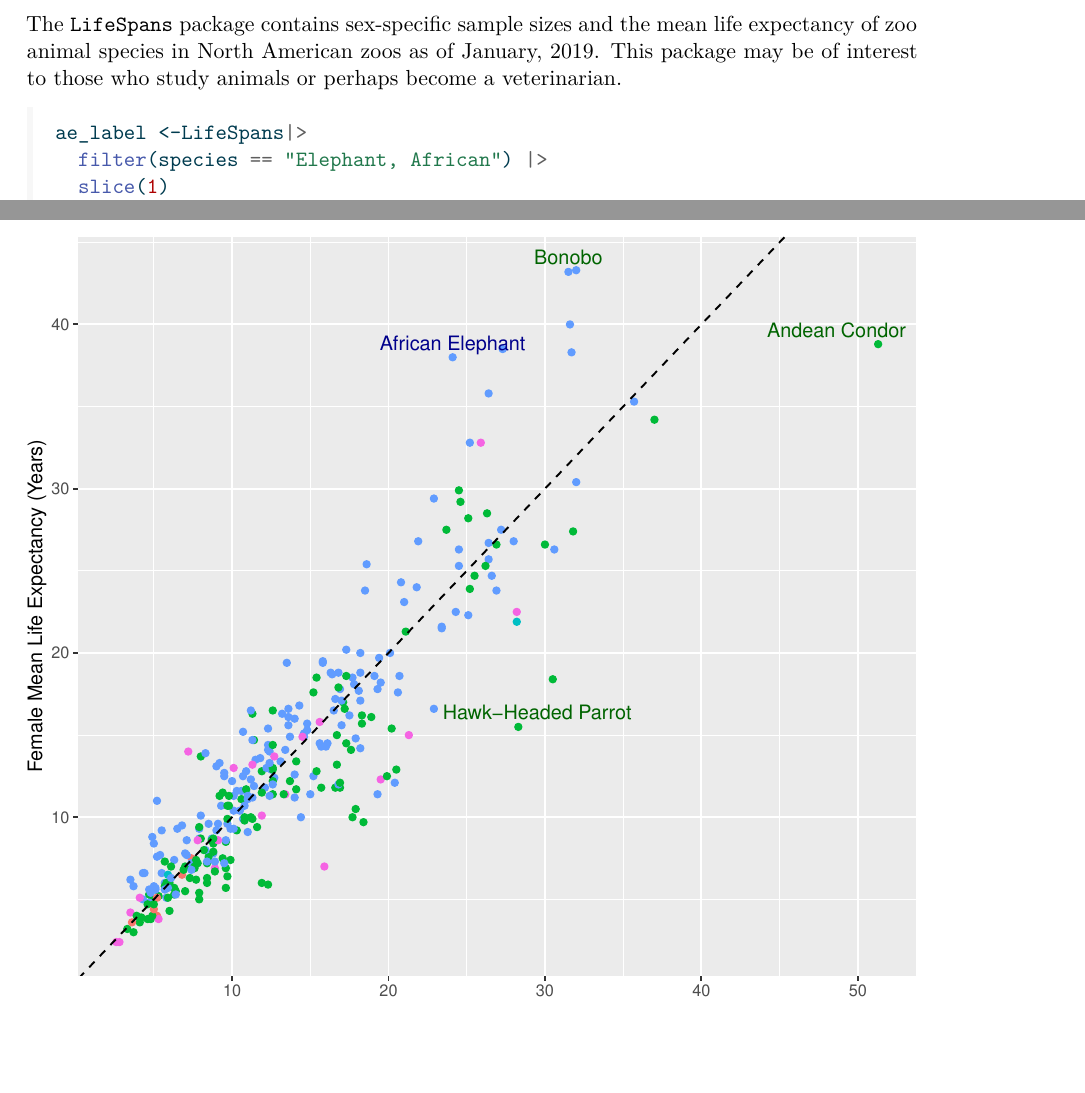
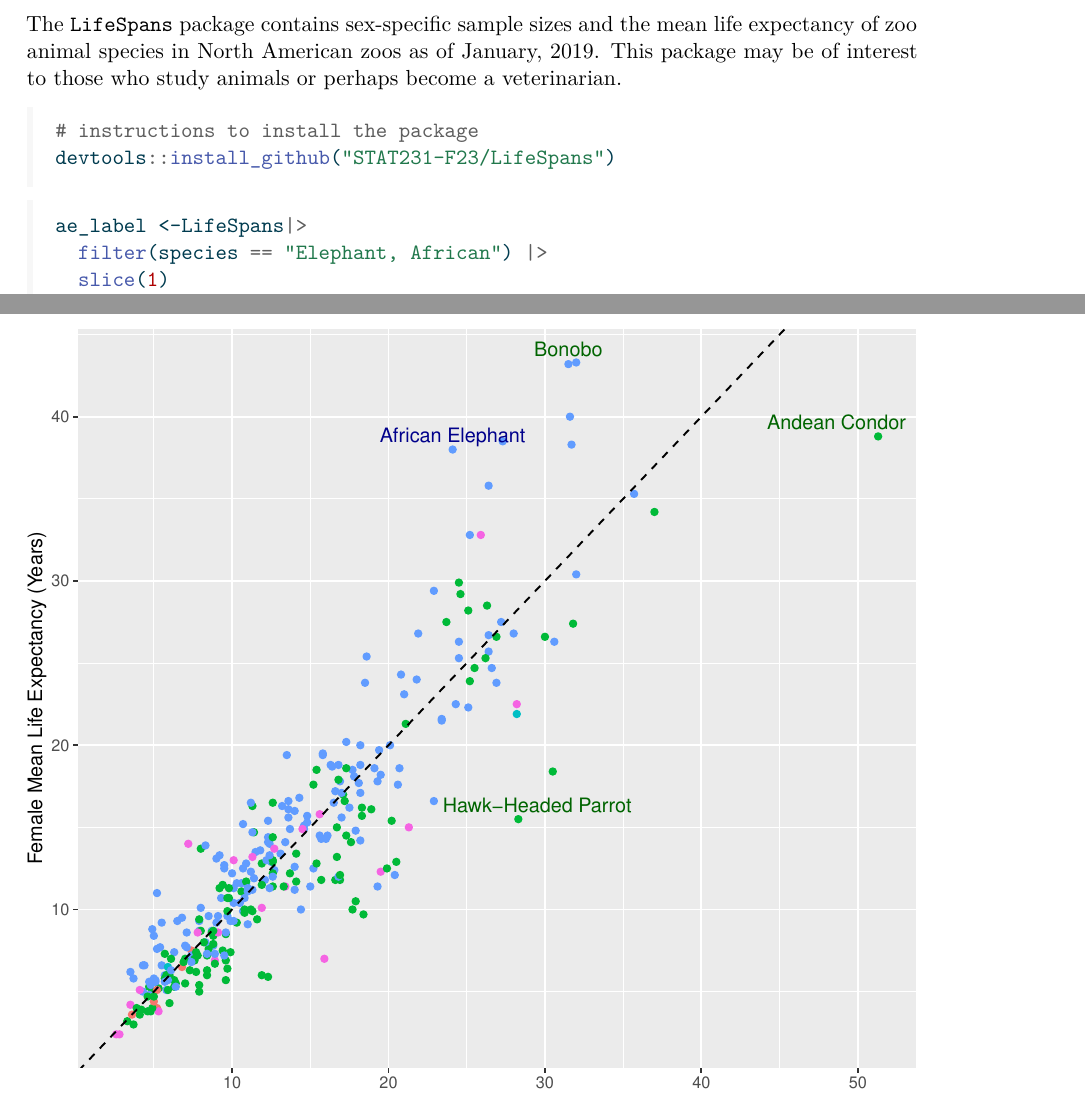
Before and after one commit to STAT231-F23/LifeSpans, a Quarto document (analysis.qmd): two parts of pages 1 and 2 of 3, joined at a grey line, cut so that both start at the same text, the shorter picture padded with empty space. The pictures show the output file analysis.pdf that the author committed with the source.

Commit message:
See minor tweaks.

````diff
--- a/analysis.qmd
+++ b/analysis.qmd
@@ -21,6 +21,12 @@ This file provides an overview of the LifeSpans package as well as some sample a
 
 The `LifeSpans` package contains sex-specific sample sizes and the mean life expectancy of
 zoo animal species in North American zoos as of January, 2019. This package may be of interest to those who study animals or perhaps become a veterinarian.
+
+```{r}
+#| eval: false
+# instructions to install the package
+devtools::install_github("STAT231-F23/LifeSpans")
+```
 
 ```{r, message=FALSE}
 #| label: fig-myfigure
````
Also changed, not shown: analysis.pdf.
